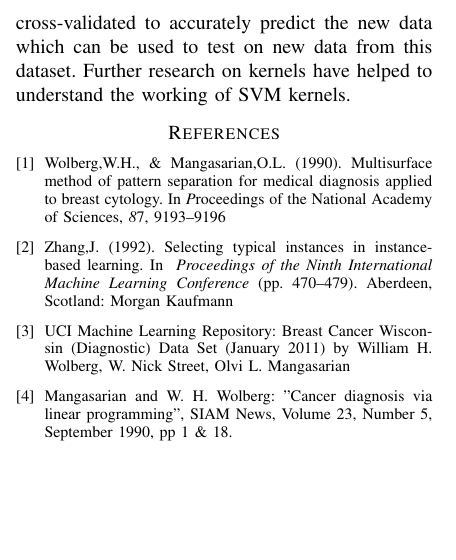
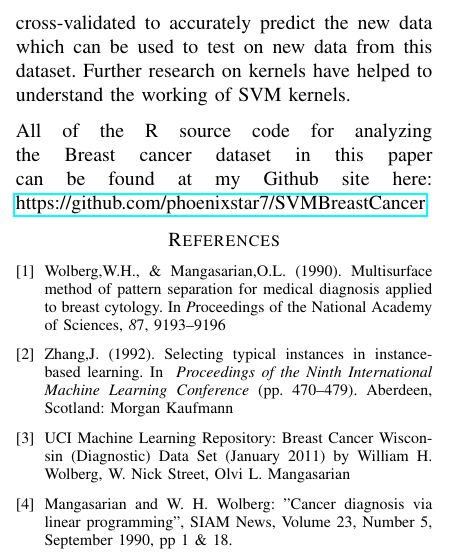
Before and after one commit to phoenixstar7/KernelSVM_BreastCancerDS, a LaTeX problem sheet (HW2.tex): part of one column of page 7 of 7, cut so that both start at the same text, the shorter picture padded with empty space. Compiled offline with pdfLaTeX.

Commit message:
Made some changes

```diff
--- a/HW2.tex
+++ b/HW2.tex
@@ -41,8 +41,6 @@
 
 \sloppy
 \definecolor{lightgray}{gray}{0.5}
-
-\title{Reproducing Property of Kernels with XOR, Fibonaaci Spiral and Breast Cancer Datasets}
 
 \title{Analysis of SVM Kernels in XOR, Double Fibonacci and Real world Datasets}
 \author{\IEEEauthorblockN{Gangadharan Esakki}
@@ -411,7 +409,11 @@ Past Usage: Attributes 2 through 10 have been used to represent instances. Each
 
 \section{Conclusion}
 In this paper, we have studied the kernels from simple XOR problem to Double Fibonacci spiral to understand the working of kernels in Hilbert space dimensions.Using that, we have appropriately used SVM kernels to study and analyze an real-world dataset. The real-world experiment is done after careful observation of the training data and cross-validated to accurately predict the new data which can be used to test on new data from this dataset. Further research on kernels have helped to understand the working of SVM kernels.
-%
+
+All of the R source code for analyzing the Breast cancer dataset in this paper can be found at my Github site here:
+\href{https://github.com/phoenixstar7/SVMBreastCancer}{https://github.com/phoenixstar7/SVMBreastCancer}
+
+
 %\bibliographystyle{IEEEbib}{1}
 %\bibliography{HW2}
 
```
Also changed, not shown: HW2.pdf, 4 other files.
